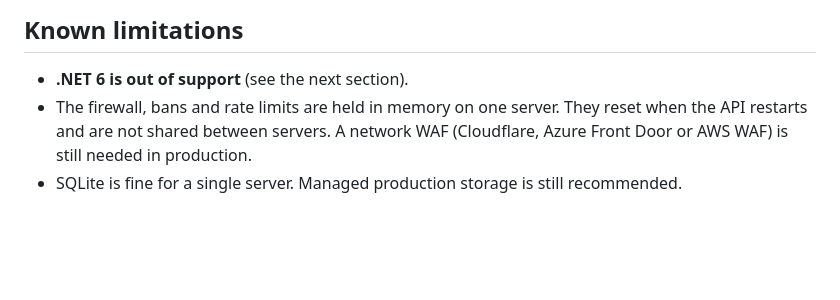
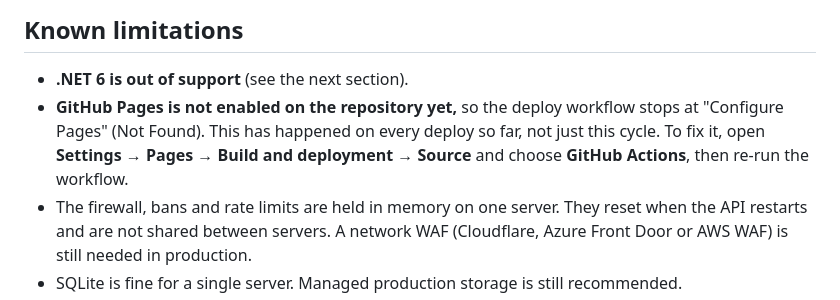
Before and after one commit to JOE1600/my-first-ai-project, a Markdown page: AGILE-CYCLE-2.md, the part around the change. Drawn GitHub-style; blank space fills up the shorter version.

Commit message:
Note GitHub Pages setup step in Agile Cycle 2
Co-Authored-By: Claude Opus 5.5 <noreply@anthropic.com>

```diff
--- a/AGILE-CYCLE-2.md
+++ b/AGILE-CYCLE-2.md
@@ -129,6 +129,7 @@ In Cycle 2 the team worked through most of those risks:
 ## Known limitations
 
 - **.NET 6 is out of support** (see the next section).
+- **GitHub Pages is not enabled on the repository yet,** so the deploy workflow stops at "Configure Pages" (Not Found). This has happened on every deploy so far, not just this cycle. To fix it, open **Settings → Pages → Build and deployment → Source** and choose **GitHub Actions**, then re-run the workflow.
 - The firewall, bans and rate limits are held in memory on one server. They reset when the API restarts and are not shared between servers. A network WAF (Cloudflare, Azure Front Door or AWS WAF) is still needed in production.
 - SQLite is fine for a single server. Managed production storage is still recommended.
 - A single tampered row makes the whole manager list fail (500) rather than skipping that row. This is safe, but not friendly.
```
